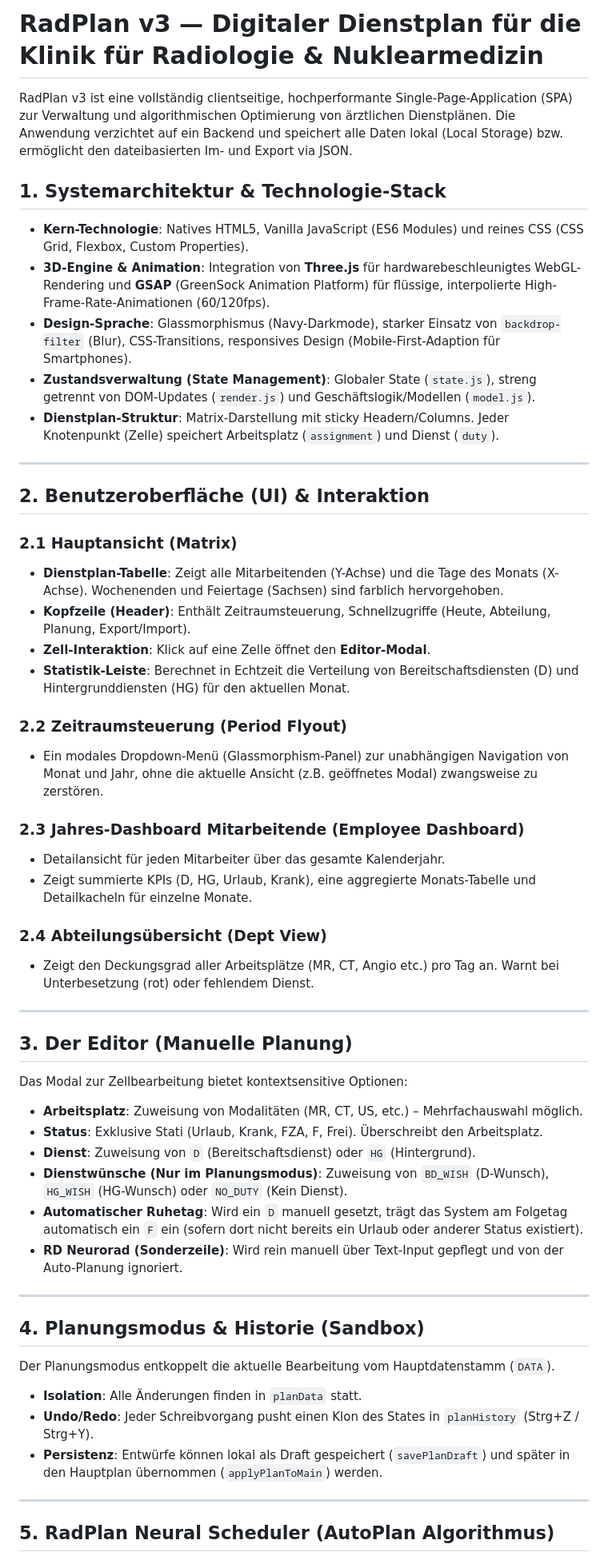
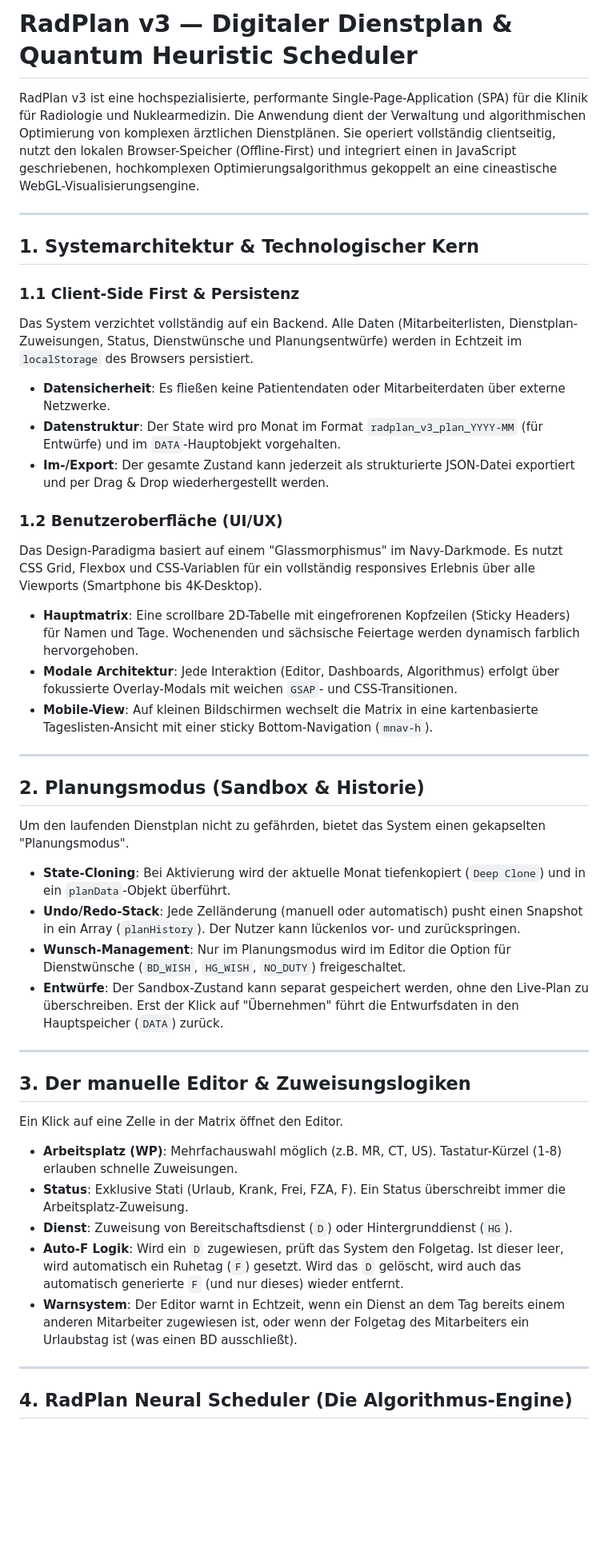
Before and after one commit to mlurz92/radplan, a Markdown page: README.md, the part around one of its changes. Shown at 80% size. GitHub-like rendering; blank space fills up the shorter version.

```diff
--- a/README.md
+++ b/README.md
@@ -1,57 +1,45 @@
-# RadPlan v3 — Digitaler Dienstplan für die Klinik für Radiologie & Nuklearmedizin
+# RadPlan v3 — Digitaler Dienstplan & Quantum Heuristic Scheduler
 
-RadPlan v3 ist eine vollständig clientseitige, hochperformante Single-Page-Application (SPA) zur Verwaltung und algorithmischen Optimierung von ärztlichen Dienstplänen. Die Anwendung verzichtet auf ein Backend und speichert alle Daten lokal (Local Storage) bzw. ermöglicht den dateibasierten Im- und Export via JSON.
-
-## 1. Systemarchitektur & Technologie-Stack
-
-* **Kern-Technologie**: Natives HTML5, Vanilla JavaScript (ES6 Modules) und reines CSS (CSS Grid, Flexbox, Custom Properties).
-* **3D-Engine & Animation**: Integration von **Three.js** für hardwarebeschleunigtes WebGL-Rendering und **GSAP** (GreenSock Animation Platform) für flüssige, interpolierte High-Frame-Rate-Animationen (60/120fps).
-* **Design-Sprache**: Glassmorphismus (Navy-Darkmode), starker Einsatz von `backdrop-filter` (Blur), CSS-Transitions, responsives Design (Mobile-First-Adaption für Smartphones).
-* **Zustandsverwaltung (State Management)**: Globaler State (`state.js`), streng getrennt von DOM-Updates (`render.js`) und Geschäftslogik/Modellen (`model.js`).
-* **Dienstplan-Struktur**: Matrix-Darstellung mit sticky Headern/Columns. Jeder Knotenpunkt (Zelle) speichert Arbeitsplatz (`assignment`) und Dienst (`duty`).
+RadPlan v3 ist eine hochspezialisierte, performante Single-Page-Application (SPA) für die Klinik für Radiologie und Nuklearmedizin. Die Anwendung dient der Verwaltung und algorithmischen Optimierung von komplexen ärztlichen Dienstplänen. Sie operiert vollständig clientseitig, nutzt den lokalen Browser-Speicher (Offline-First) und integriert einen in JavaScript geschriebenen, hochkomplexen Optimierungsalgorithmus gekoppelt an eine cineastische WebGL-Visualisierungsengine.
 
 ---
 
-## 2. Benutzeroberfläche (UI) & Interaktion
+## 1. Systemarchitektur & Technologischer Kern
 
-### 2.1 Hauptansicht (Matrix)
-* **Dienstplan-Tabelle**: Zeigt alle Mitarbeitenden (Y-Achse) und die Tage des Monats (X-Achse). Wochenenden und Feiertage (Sachsen) sind farblich hervorgehoben.
-* **Kopfzeile (Header)**: Enthält Zeitraumsteuerung, Schnellzugriffe (Heute, Abteilung, Planung, Export/Import).
-* **Zell-Interaktion**: Klick auf eine Zelle öffnet den **Editor-Modal**.
-* **Statistik-Leiste**: Berechnet in Echtzeit die Verteilung von Bereitschaftsdiensten (D) und Hintergrunddiensten (HG) für den aktuellen Monat.
+### 1.1 Client-Side First & Persistenz
+Das System verzichtet vollständig auf ein Backend. Alle Daten (Mitarbeiterlisten, Dienstplan-Zuweisungen, Status, Dienstwünsche und Planungsentwürfe) werden in Echtzeit im `localStorage` des Browsers persistiert.
+* **Datensicherheit**: Es fließen keine Patientendaten oder Mitarbeiterdaten über externe Netzwerke.
+* **Datenstruktur**: Der State wird pro Monat im Format `radplan_v3_plan_YYYY-MM` (für Entwürfe) und im `DATA`-Hauptobjekt vorgehalten.
+* **Im-/Export**: Der gesamte Zustand kann jederzeit als strukturierte JSON-Datei exportiert und per Drag & Drop wiederhergestellt werden.
 
-### 2.2 Zeitraumsteuerung (Period Flyout)
-* Ein modales Dropdown-Menü (Glassmorphism-Panel) zur unabhängigen Navigation von Monat und Jahr, ohne die aktuelle Ansicht (z.B. geöffnetes Modal) zwangsweise zu zerstören.
-
-### 2.3 Jahres-Dashboard Mitarbeitende (Employee Dashboard)
-* Detailansicht für jeden Mitarbeiter über das gesamte Kalenderjahr.
-* Zeigt summierte KPIs (D, HG, Urlaub, Krank), eine aggregierte Monats-Tabelle und Detailkacheln für einzelne Monate.
-
-### 2.4 Abteilungsübersicht (Dept View)
-* Zeigt den Deckungsgrad aller Arbeitsplätze (MR, CT, Angio etc.) pro Tag an. Warnt bei Unterbesetzung (rot) oder fehlendem Dienst.
+### 1.2 Benutzeroberfläche (UI/UX)
+Das Design-Paradigma basiert auf einem "Glassmorphismus" im Navy-Darkmode. Es nutzt CSS Grid, Flexbox und CSS-Variablen für ein vollständig responsives Erlebnis über alle Viewports (Smartphone bis 4K-Desktop).
+* **Hauptmatrix**: Eine scrollbare 2D-Tabelle mit eingefrorenen Kopfzeilen (Sticky Headers) für Namen und Tage. Wochenenden und sächsische Feiertage werden dynamisch farblich hervorgehoben.
+* **Modale Architektur**: Jede Interaktion (Editor, Dashboards, Algorithmus) erfolgt über fokussierte Overlay-Modals mit weichen `GSAP`- und CSS-Transitionen.
+* **Mobile-View**: Auf kleinen Bildschirmen wechselt die Matrix in eine kartenbasierte Tageslisten-Ansicht mit einer sticky Bottom-Navigation (`mnav-h`).
 
 ---
 
-## 3. Der Editor (Manuelle Planung)
+## 2. Planungsmodus (Sandbox & Historie)
 
-Das Modal zur Zellbearbeitung bietet kontextsensitive Optionen:
-* **Arbeitsplatz**: Zuweisung von Modalitäten (MR, CT, US, etc.) – Mehrfachauswahl möglich.
-* **Status**: Exklusive Stati (Urlaub, Krank, FZA, F, Frei). Überschreibt den Arbeitsplatz.
-* **Dienst**: Zuweisung von `D` (Bereitschaftsdienst) oder `HG` (Hintergrund).
-* **Dienstwünsche (Nur im Planungsmodus)**: Zuweisung von `BD_WISH` (D-Wunsch), `HG_WISH` (HG-Wunsch) oder `NO_DUTY` (Kein Dienst).
-* **Automatischer Ruhetag**: Wird ein `D` manuell gesetzt, trägt das System am Folgetag automatisch ein `F` ein (sofern dort nicht bereits ein Urlaub oder anderer Status existiert).
-* **RD Neurorad (Sonderzeile)**: Wird rein manuell über Text-Input gepflegt und von der Auto-Planung ignoriert.
+Um den laufenden Dienstplan nicht zu gefährden, bietet das System einen gekapselten "Planungsmodus".
+* **State-Cloning**: Bei Aktivierung wird der aktuelle Monat tiefenkopiert (`Deep Clone`) und in ein `planData`-Objekt überführt.
+* **Undo/Redo-Stack**: Jede Zelländerung (manuell oder automatisch) pusht einen Snapshot in ein Array (`planHistory`). Der Nutzer kann lückenlos vor- und zurückspringen.
+* **Wunsch-Management**: Nur im Planungsmodus wird im Editor die Option für Dienstwünsche (`BD_WISH`, `HG_WISH`, `NO_DUTY`) freigeschaltet.
+* **Entwürfe**: Der Sandbox-Zustand kann separat gespeichert werden, ohne den Live-Plan zu überschreiben. Erst der Klick auf "Übernehmen" führt die Entwurfsdaten in den Hauptspeicher (`DATA`) zurück.
 
 ---
 
-## 4. Planungsmodus & Historie (Sandbox)
+## 3. Der manuelle Editor & Zuweisungslogiken
 
-Der Planungsmodus entkoppelt die aktuelle Bearbeitung vom Hauptdatenstamm (`DATA`).
-* **Isolation**: Alle Änderungen finden in `planData` statt.
-* **Undo/Redo**: Jeder Schreibvorgang pusht einen Klon des States in `planHistory` (Strg+Z / Strg+Y).
-* **Persistenz**: Entwürfe können lokal als Draft gespeichert (`savePlanDraft`) und später in den Hauptplan übernommen (`applyPlanToMain`) werden.
+Ein Klick auf eine Zelle in der Matrix öffnet den Editor.
+* **Arbeitsplatz (WP)**: Mehrfachauswahl möglich (z.B. MR, CT, US). Tastatur-Kürzel (1-8) erlauben schnelle Zuweisungen.
+* **Status**: Exklusive Stati (Urlaub, Krank, Frei, FZA, F). Ein Status überschreibt immer die Arbeitsplatz-Zuweisung.
+* **Dienst**: Zuweisung von Bereitschaftsdienst (`D`) oder Hintergrunddienst (`HG`).
+* **Auto-F Logik**: Wird ein `D` zugewiesen, prüft das System den Folgetag. Ist dieser leer, wird automatisch ein Ruhetag (`F`) gesetzt. Wird das `D` gelöscht, wird auch das automatisch generierte `F` (und nur dieses) wieder entfernt.
+* **Warnsystem**: Der Editor warnt in Echtzeit, wenn ein Dienst an dem Tag bereits einem anderen Mitarbeiter zugewiesen ist, oder wenn der Folgetag des Mitarbeiters ein Urlaubstag ist (was einen BD ausschließt).
 
 ---
 
-## 5. RadPlan Neural Scheduler (AutoPlan Algorithmus)
+## 4. RadPlan Neural Scheduler (Die Algorithmus-Engine)
 
```
Also changed, not shown: other parts of README.md (+83 -71 lines).
